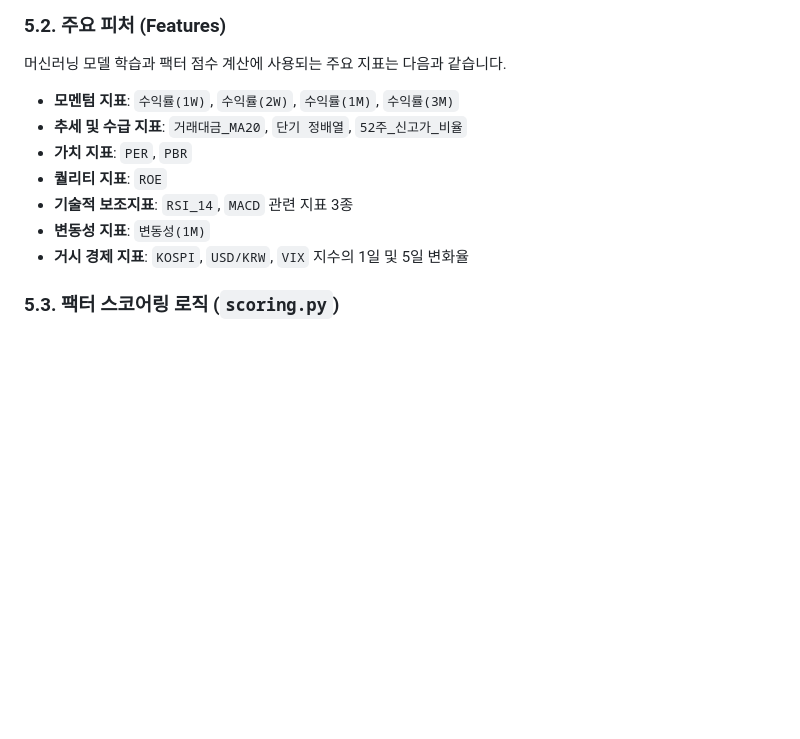
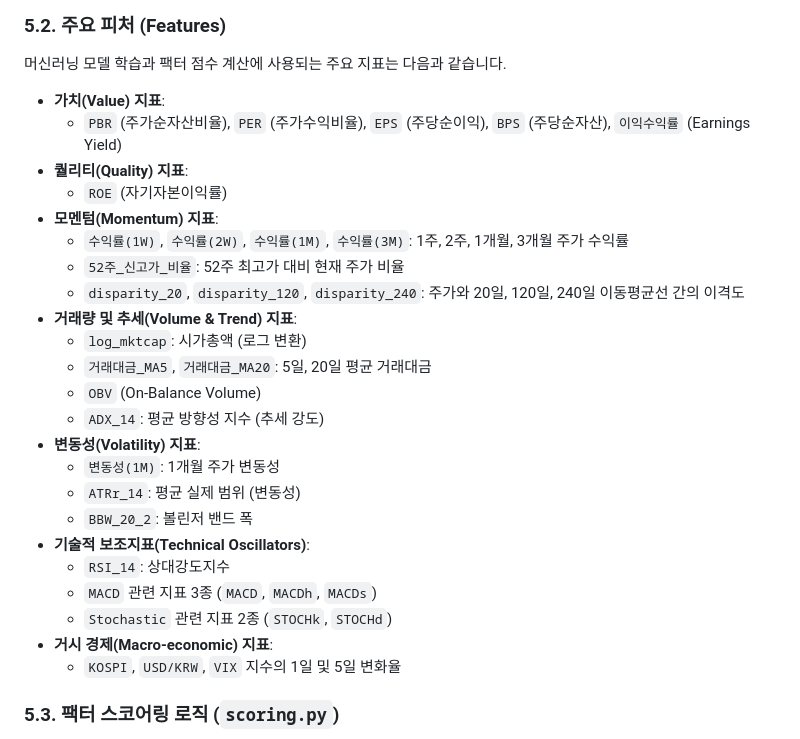
Before and after one commit to gunbin91/stockDeepLearning, a Markdown page: README.md, the part around the change. GitHub-like rendering; blank space fills up the shorter version.

Commit message:
feat: 리드미 피처데이터 정리

```diff
--- a/README.md
+++ b/README.md
@@ -87,13 +87,29 @@
 
 머신러닝 모델 학습과 팩터 점수 계산에 사용되는 주요 지표는 다음과 같습니다.
 
--   **모멘텀 지표**: `수익률(1W)`, `수익률(2W)`, `수익률(1M)`, `수익률(3M)`
--   **추세 및 수급 지표**: `거래대금_MA20`, `단기 정배열`, `52주_신고가_비율`
--   **가치 지표**: `PER`, `PBR`
--   **퀄리티 지표**: `ROE`
--   **기술적 보조지표**: `RSI_14`, `MACD` 관련 지표 3종
--   **변동성 지표**: `변동성(1M)`
--   **거시 경제 지표**: `KOSPI`, `USD/KRW`, `VIX` 지수의 1일 및 5일 변화율
+-   **가치(Value) 지표**:
+    -   `PBR` (주가순자산비율), `PER` (주가수익비율), `EPS` (주당순이익), `BPS` (주당순자산), `이익수익률` (Earnings Yield)
+-   **퀄리티(Quality) 지표**:
+    -   `ROE` (자기자본이익률)
+-   **모멘텀(Momentum) 지표**:
+    -   `수익률(1W)`, `수익률(2W)`, `수익률(1M)`, `수익률(3M)`: 1주, 2주, 1개월, 3개월 주가 수익률
+    -   `52주_신고가_비율`: 52주 최고가 대비 현재 주가 비율
+    -   `disparity_20`, `disparity_120`, `disparity_240`: 주가와 20일, 120일, 240일 이동평균선 간의 이격도
+-   **거래량 및 추세(Volume & Trend) 지표**:
+    -   `log_mktcap`: 시가총액 (로그 변환)
+    -   `거래대금_MA5`, `거래대금_MA20`: 5일, 20일 평균 거래대금
+    -   `OBV` (On-Balance Volume)
+    -   `ADX_14`: 평균 방향성 지수 (추세 강도)
+-   **변동성(Volatility) 지표**:
+    -   `변동성(1M)`: 1개월 주가 변동성
+    -   `ATRr_14`: 평균 실제 범위 (변동성)
+    -   `BBW_20_2`: 볼린저 밴드 폭
+-   **기술적 보조지표(Technical Oscillators)**:
+    -   `RSI_14`: 상대강도지수
+    -   `MACD` 관련 지표 3종 (`MACD`, `MACDh`, `MACDs`)
+    -   `Stochastic` 관련 지표 2종 (`STOCHk`, `STOCHd`)
+-   **거시 경제(Macro-economic) 지표**:
+    -   `KOSPI`, `USD/KRW`, `VIX` 지수의 1일 및 5일 변화율
 
 ### 5.3. 팩터 스코어링 로직 (`scoring.py`)
 
```
